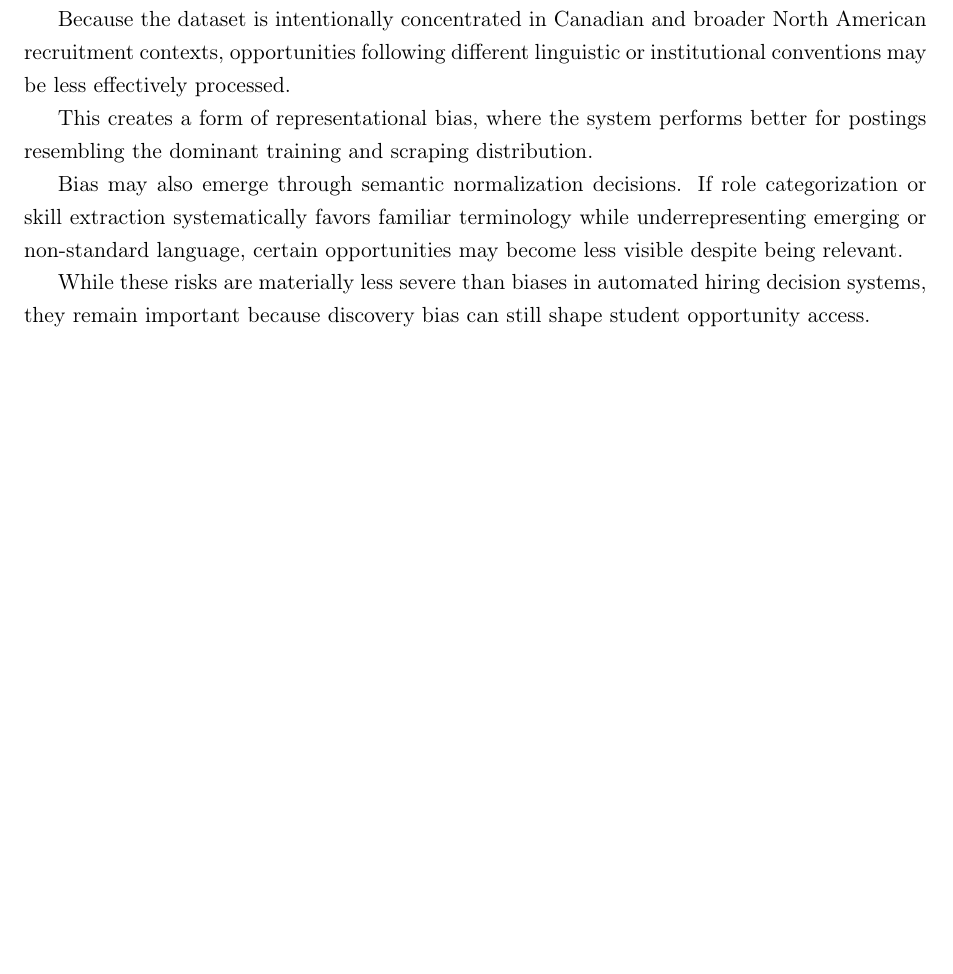
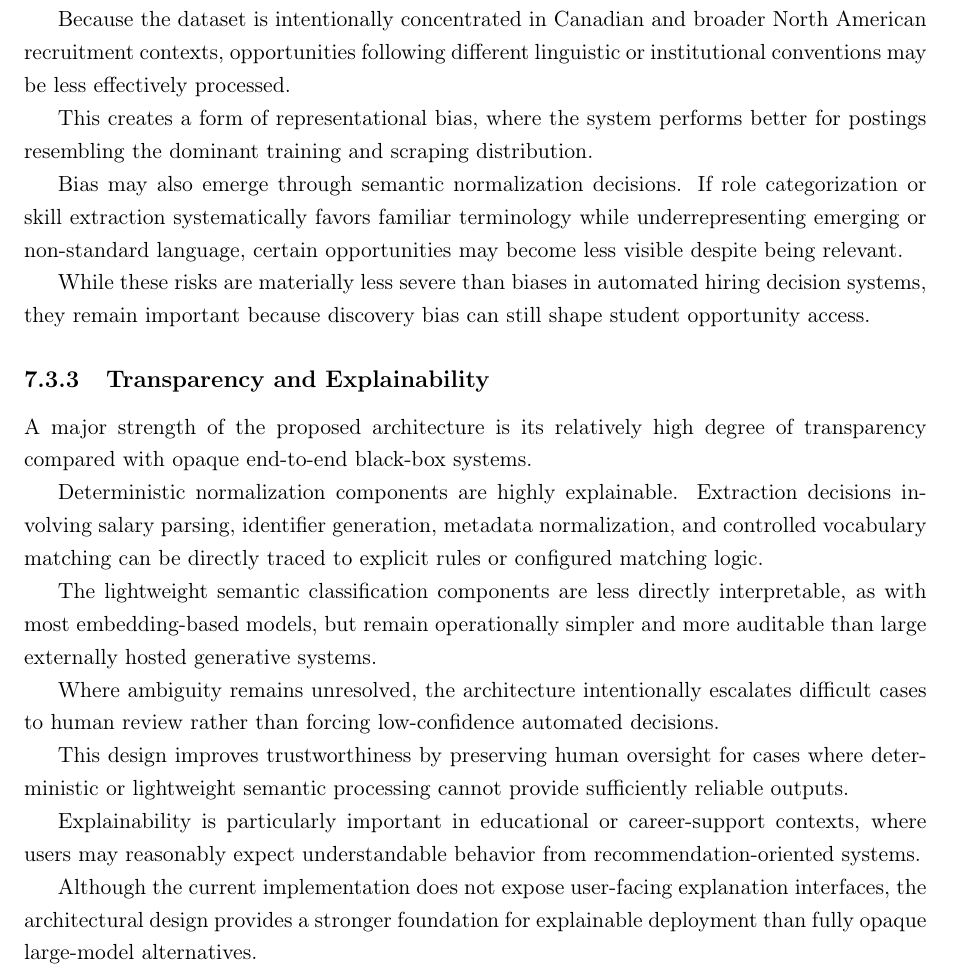
Before and after one commit to muadhbelkacem/c31, a LaTeX thesis (thesis.tex, which reads chapters/chapter7.tex): part of page 97 of 100, cut so that both start at the same text, the shorter picture padded with empty space. Compiled offline with pdfLaTeX.

Commit message:
Chapter 7

```diff
--- a/chapters/chapter7.tex
+++ b/chapters/chapter7.tex
@@ -247,3 +247,19 @@ This creates a form of representational bias, where the system performs better f
 Bias may also emerge through semantic normalization decisions. If role categorization or skill extraction systematically favors familiar terminology while underrepresenting emerging or non-standard language, certain opportunities may become less visible despite being relevant.
 
 While these risks are materially less severe than biases in automated hiring decision systems, they remain important because discovery bias can still shape student opportunity access.
+
+\subsection{Transparency and Explainability}
+
+A major strength of the proposed architecture is its relatively high degree of transparency compared with opaque end-to-end black-box systems.
+
+Deterministic normalization components are highly explainable. Extraction decisions involving salary parsing, identifier generation, metadata normalization, and controlled vocabulary matching can be directly traced to explicit rules or configured matching logic.
+
+The lightweight semantic classification components are less directly interpretable, as with most embedding-based models, but remain operationally simpler and more auditable than large externally hosted generative systems.
+
+Where ambiguity remains unresolved, the architecture intentionally escalates difficult cases to human review rather than forcing low-confidence automated decisions.
+
+This design improves trustworthiness by preserving human oversight for cases where deterministic or lightweight semantic processing cannot provide sufficiently reliable outputs.
+
+Explainability is particularly important in educational or career-support contexts, where users may reasonably expect understandable behavior from recommendation-oriented systems.
+
+Although the current implementation does not expose user-facing explanation interfaces, the architectural design provides a stronger foundation for explainable deployment than fully opaque large-model alternatives.
```
